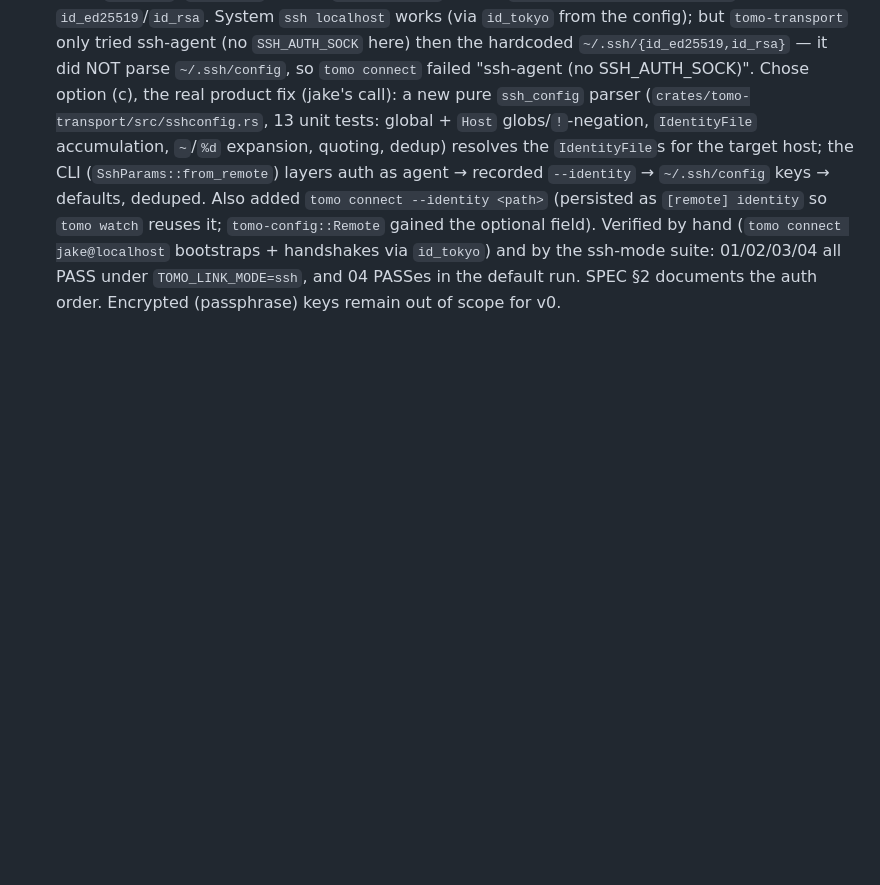
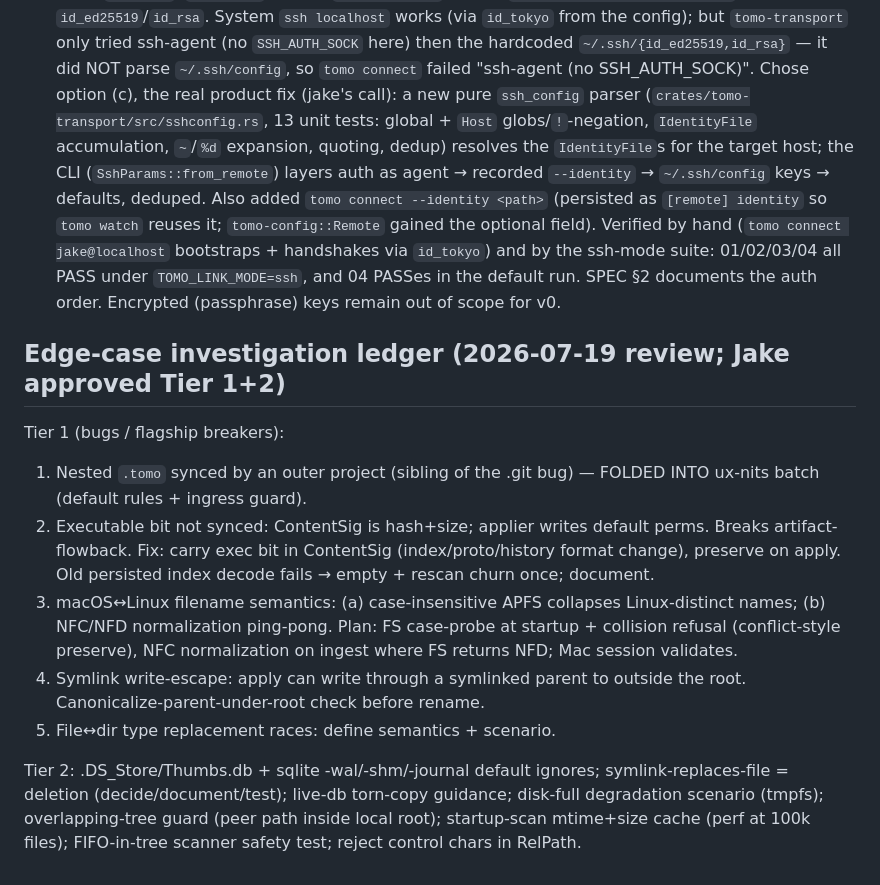
Before and after one commit to jakequist/tomo, a Markdown page: docs/NOTES.md, the part around the change. Drawn GitHub-style; blank space fills up the shorter version.

Commit message:
Record edge-case investigation ledger (Tier 1+2 approved)
Co-Authored-By: Claude Fable 5 <noreply@anthropic.com>

```diff
--- a/docs/NOTES.md
+++ b/docs/NOTES.md
@@ -404,3 +404,26 @@ x86_64 Linux, over real SSH) from the Apple-silicon Mac:
   the ssh-mode suite: 01/02/03/04 all PASS under `TOMO_LINK_MODE=ssh`, and 04
   PASSes in the default run. SPEC §2 documents the auth order. Encrypted
   (passphrase) keys remain out of scope for v0.
+
+## Edge-case investigation ledger (2026-07-19 review; Jake approved Tier 1+2)
+
+Tier 1 (bugs / flagship breakers):
+1. Nested `.tomo` synced by an outer project (sibling of the .git bug) —
+   FOLDED INTO ux-nits batch (default rules + ingress guard).
+2. Executable bit not synced: ContentSig is hash+size; applier writes default
+   perms. Breaks artifact-flowback. Fix: carry exec bit in ContentSig
+   (index/proto/history format change), preserve on apply. Old persisted
+   index decode fails → empty + rescan churn once; document.
+3. macOS↔Linux filename semantics: (a) case-insensitive APFS collapses
+   Linux-distinct names; (b) NFC/NFD normalization ping-pong. Plan: FS
+   case-probe at startup + collision refusal (conflict-style preserve),
+   NFC normalization on ingest where FS returns NFD; Mac session validates.
+4. Symlink write-escape: apply can write through a symlinked parent to
+   outside the root. Canonicalize-parent-under-root check before rename.
+5. File↔dir type replacement races: define semantics + scenario.
+
+Tier 2: .DS_Store/Thumbs.db + sqlite -wal/-shm/-journal default ignores;
+symlink-replaces-file = deletion (decide/document/test); live-db torn-copy
+guidance; disk-full degradation scenario (tmpfs); overlapping-tree guard
+(peer path inside local root); startup-scan mtime+size cache (perf at 100k
+files); FIFO-in-tree scanner safety test; reject control chars in RelPath.
```
